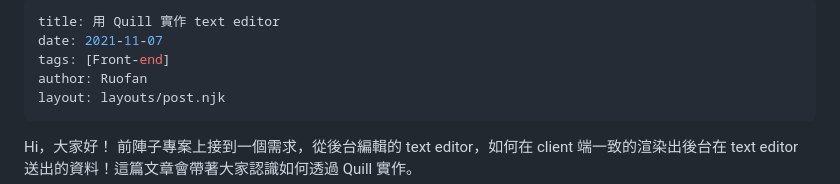
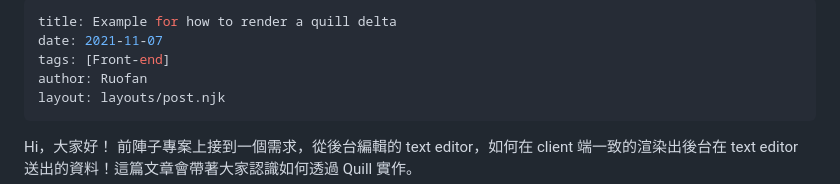
Before and after one commit to Lidemy/error-baker-blog, a Markdown page: posts/ruofan/react-quill.md, the part around the change. Rendered like a GitHub page.

Commit message:
new post

```diff
--- a/posts/ruofan/react-quill.md
+++ b/posts/ruofan/react-quill.md
@@ -1,5 +1,5 @@
 ---
-title: 用 Quill 實作 text editor
+title: Example for how to render a quill delta
 date: 2021-11-07
 tags: [Front-end]
 author: Ruofan
```
Also changed, not shown: posts/ruofan/express-firestore.md (added, +352 -0 lines), img/posts/ruofan/cloud-firestore.png (added), img/posts/ruofan/firestore-1.png (added).
